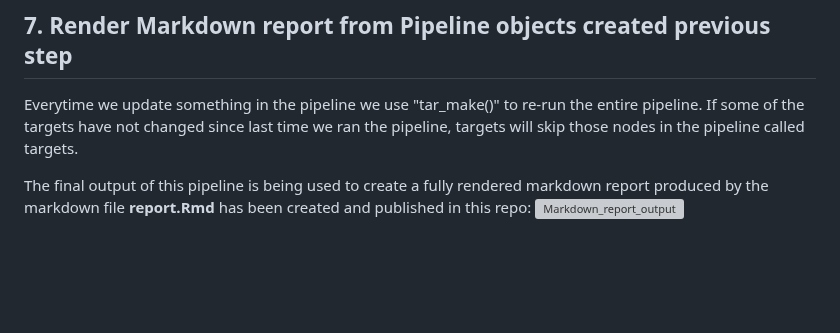
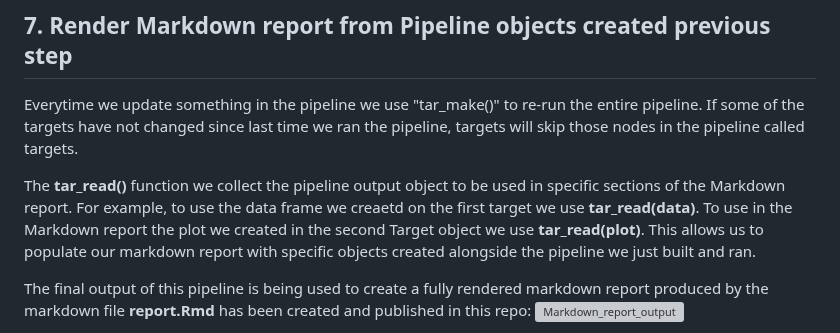
Before and after one commit to Pablo-source/targets-test, a Markdown page: README.md, the part around the change. GitHub-like rendering; blank space fills up the shorter version; grey boxes are pictures that could not be loaded.

```diff
--- a/README.md
+++ b/README.md
@@ -109,6 +109,8 @@ This function runs the correct targets in the correct order and saves the result
 
 Everytime we update something in the pipeline we use "tar_make()" to re-run the entire pipeline. If some of the targets have not changed since last time we ran the pipeline, targets will skip those nodes in the pipeline called targets.
 
+The **tar_read()** function we collect the pipeline output object to be used in specific sections of the Markdown report. For example, to use the data frame we creaetd on the first target we use **tar_read(data)**. To use in the Markdown report the plot we created in the second Target object we use **tar_read(plot)**. This allows us to populate our markdown report with specific objects created alongside the pipeline we just built and ran.
+
 The final output of this pipeline is being used to create a fully rendered markdown report produced by the markdown file **report.Rmd** has been created and published in this repo:
 ![Markdown_report_output](https://github.com/Pablo-source/targets-test/assets/76554081/196a9c12-938c-4757-bc11-33e74089a355)
 
```
